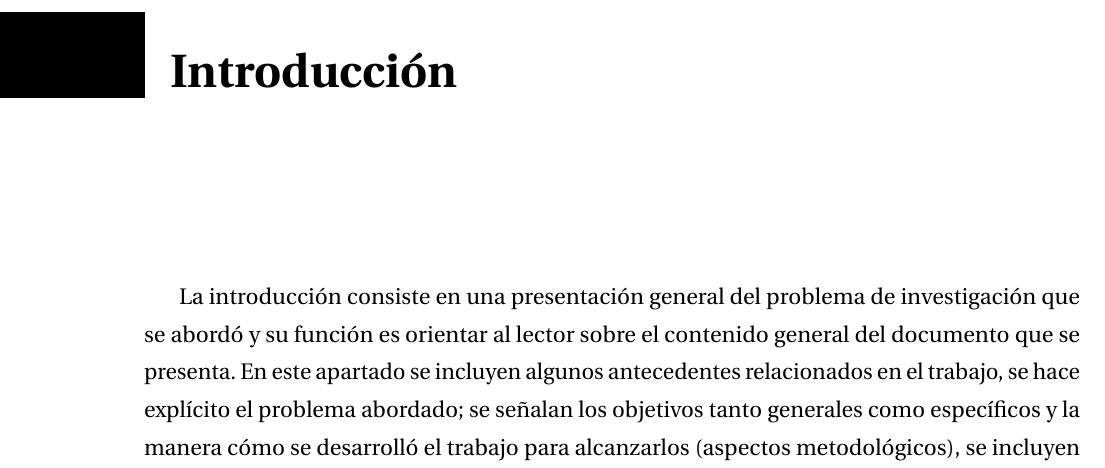
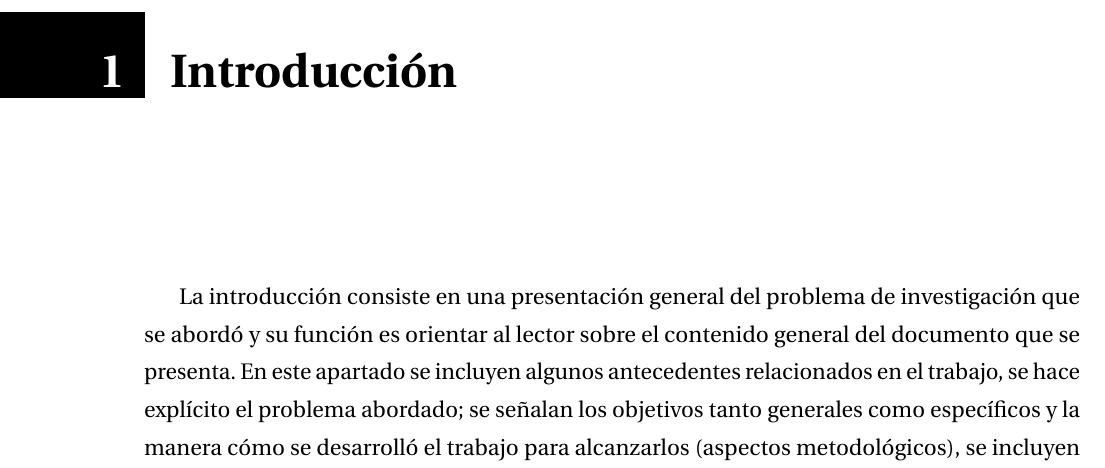
Before and after one commit to wjforero/uan-thesis-template-latex, a LaTeX thesis (main.tex, which reads settings.tex): part of page 12 of 29, cut at the place of the change. Compiled offline with pdfLaTeX.

Commit message:
Fix including chapter number

```diff
--- a/settings.tex
+++ b/settings.tex
@@ -120,7 +120,7 @@
     \node[yshift=-8cm] at (current page.north west)
       {\begin{tikzpicture}[remember picture, overlay]
         \draw[fill=black] (0,0) rectangle(25.4mm,15mm);
-        \node[anchor=north east,yshift=-7.2cm,xshift=34mm,minimum height=30mm,inner sep=0mm] at (current page.north west)
+        \node[anchor=north east,yshift=-7.2cm,xshift=22mm,minimum height=30mm,inner sep=0mm] at (current page.north west)
         {\parbox[top][30mm][t]{15mm}{\raggedleft $\phantom{\textrm{l}}$\color{white}\chapterlabel}};  %the black l is just to get better base-line alingement
         \node[anchor=north west,yshift=-7.2cm,xshift=30mm,text width=\textwidth,minimum height=30mm,inner sep=0mm] at (current page.north west)
               {\parbox[top][30mm][t]{\textwidth}{\color{black}#1}};
```
Also changed, not shown: main.pdf.
